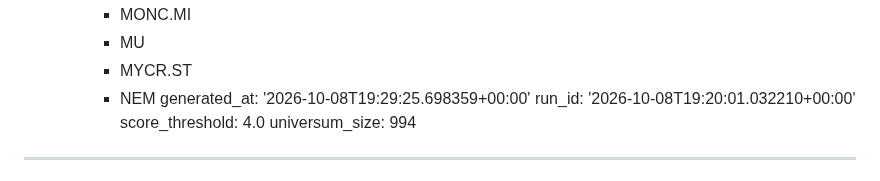
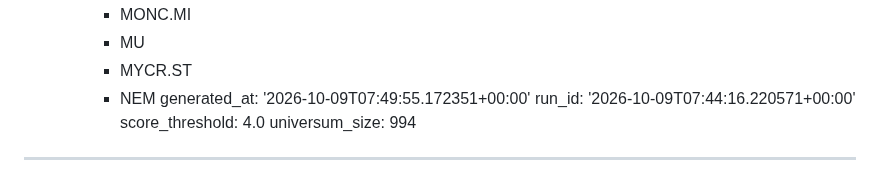
Before and after one commit to stnmllr/fisherscreen, a Markdown page: output/Universum/2026-10-Dimensions.md, the part around the change. Drawn GitHub-style.

Commit message:
chore: monthly screener output 2026-10 [skip ci]

```diff
--- a/output/Universum/2026-10-Dimensions.md
+++ b/output/Universum/2026-10-Dimensions.md
@@ -467,8 +467,8 @@ dimensions:
     - MU
     - MYCR.ST
     - NEM
-generated_at: '2026-10-08T19:29:25.698359+00:00'
-run_id: '2026-10-08T19:20:01.032210+00:00'
+generated_at: '2026-10-09T07:49:55.172351+00:00'
+run_id: '2026-10-09T07:44:16.220571+00:00'
 score_threshold: 4.0
 universum_size: 994
 ---
```
